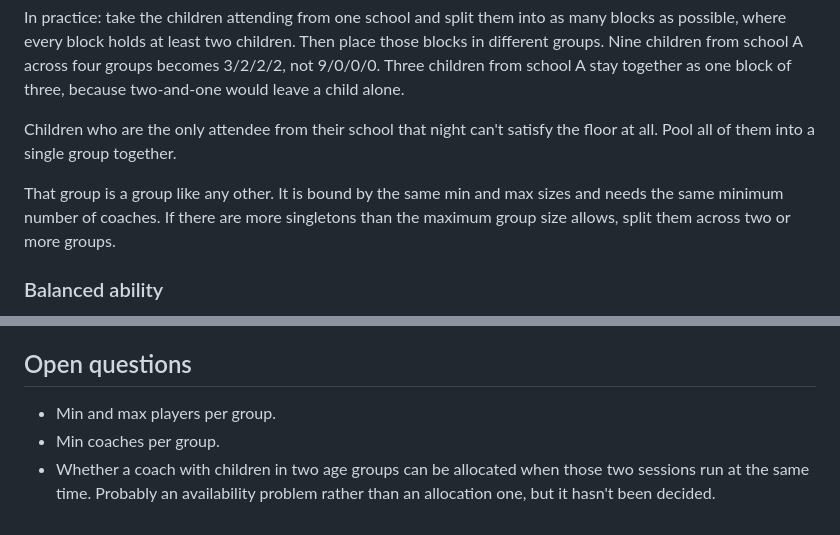
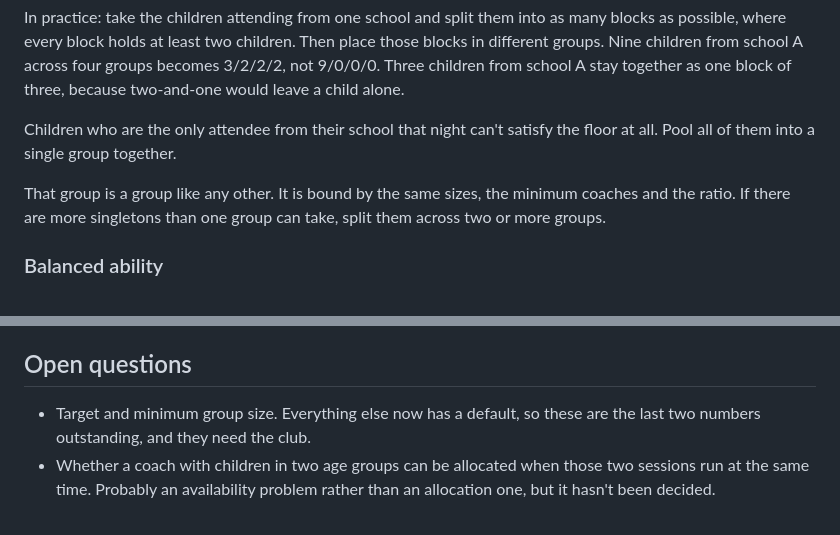
Before and after one commit to paulkeegan105/kc-training-app, a Markdown page: allocation-rules.md, 2 parts joined by grey strips. GitHub-like rendering.

```diff
--- a/allocation-rules.md
+++ b/allocation-rules.md
@@ -76,7 +102,7 @@ In practice: take the children attending from one school and split them into as
 
 Children who are the only attendee from their school that night can't satisfy the floor at all. Pool all of them into a single group together.
 
-That group is a group like any other. It is bound by the same min and max sizes and needs the same minimum number of coaches. If there are more singletons than the maximum group size allows, split them across two or more groups.
+That group is a group like any other. It is bound by the same sizes, the minimum coaches and the ratio. If there are more singletons than one group can take, split them across two or more groups.
 
 ### Balanced ability
 
@@ -98,6 +124,5 @@ Ability ratings and schools are admin-only. They must not appear anywhere a pare
 
 ## Open questions
 
-- Min and max players per group.
-- Min coaches per group.
+- Target and minimum group size. Everything else now has a default, so these are the last two numbers outstanding, and they need the club.
 - Whether a coach with children in two age groups can be allocated when those two sessions run at the same time. Probably an availability problem rather than an allocation one, but it hasn't been decided.
```
Also changed, not shown: other parts of allocation-rules.md (+39 -13 lines), app-spec.md (+16 -0 lines).
